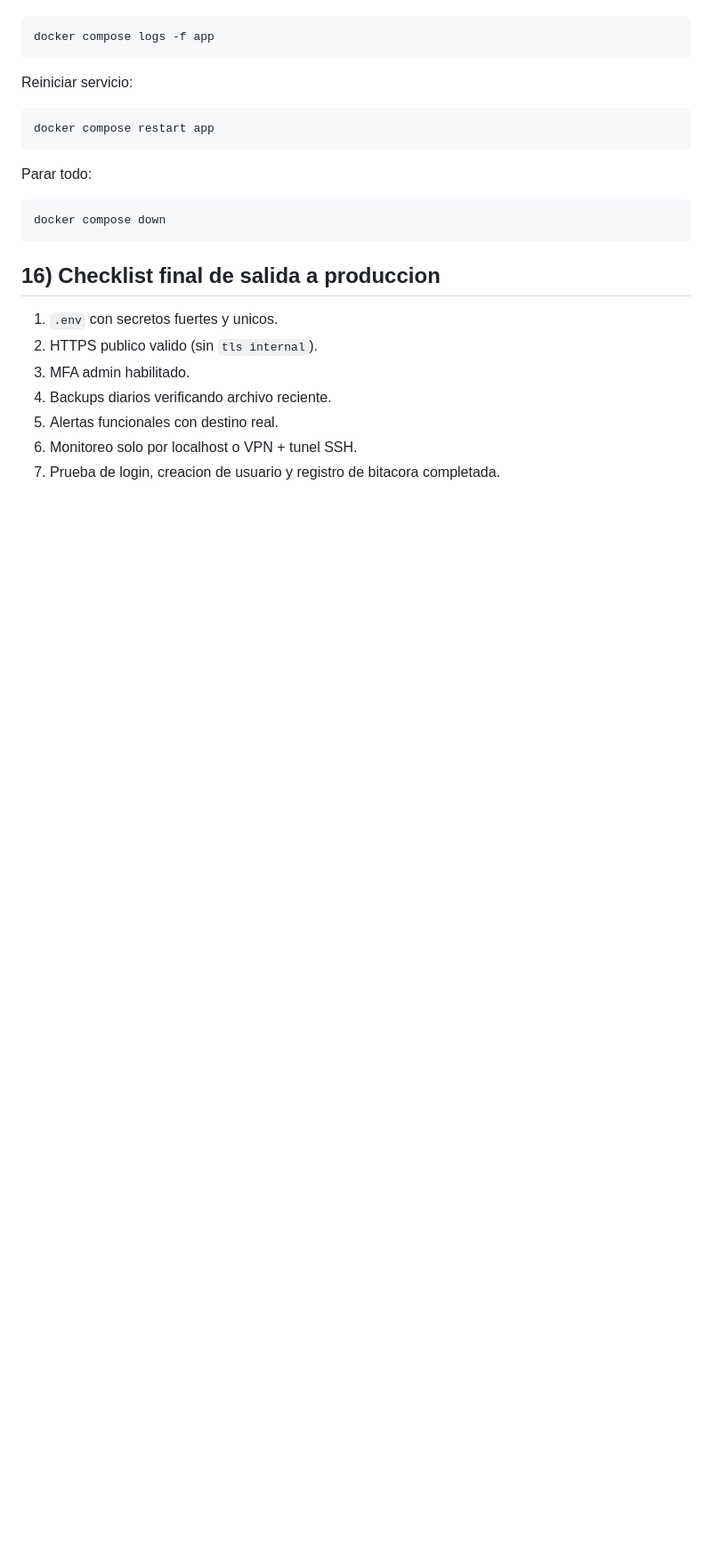
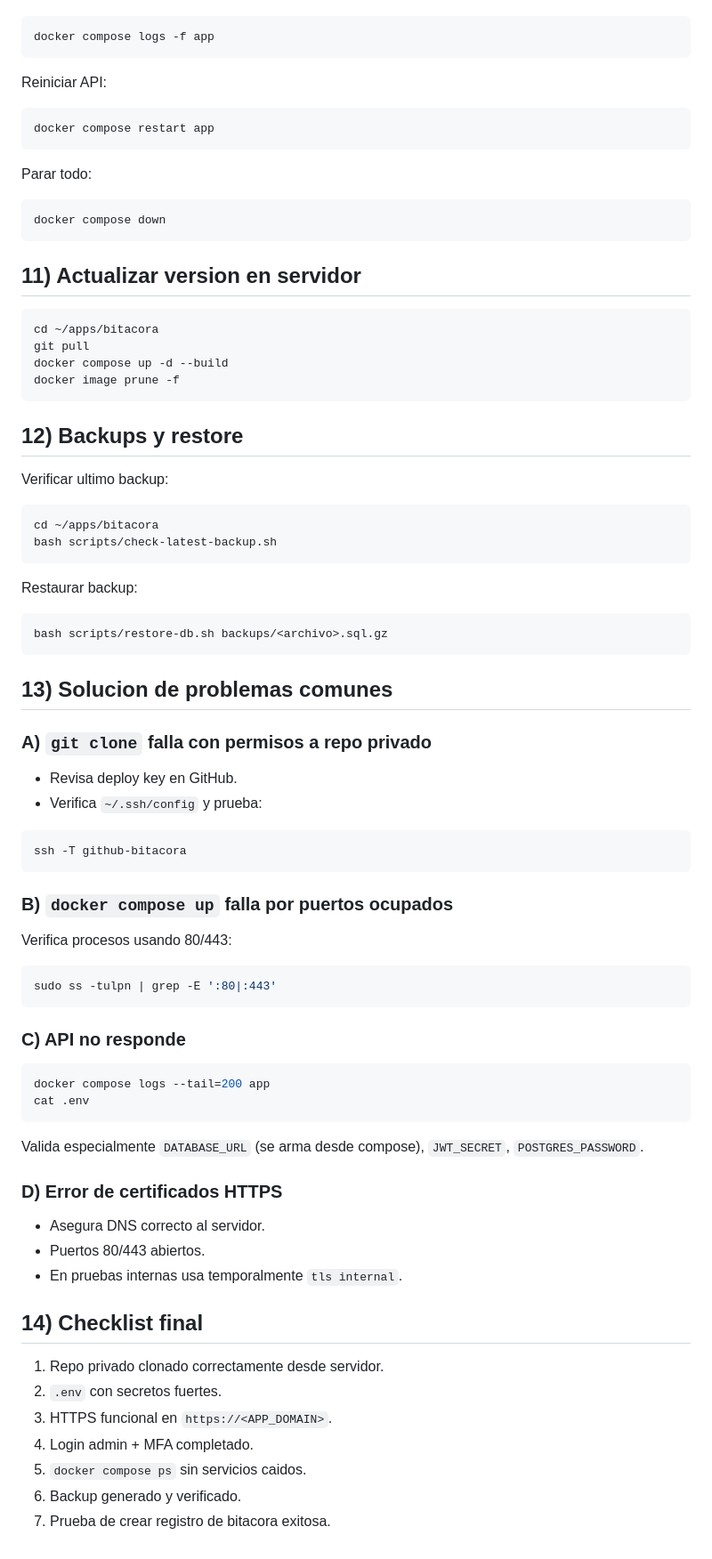
Before and after one commit to RayCiavato/Bitacora_Grupos, a Markdown page: MANUAL_DESPLIEGUE_SERVIDOR.md, the part around one of its changes. Shown at 89% size. GitHub-like rendering; blank space fills up the shorter version.

````diff
--- a/MANUAL_DESPLIEGUE_SERVIDOR.md
+++ b/MANUAL_DESPLIEGUE_SERVIDOR.md
@@ -295,7 +192,7 @@ Ver logs API:
 docker compose logs -f app
 ```
 
-Reiniciar servicio:
+Reiniciar API:
 
 ```bash
 docker compose restart app
@@ -307,12 +204,67 @@ Parar todo:
 docker compose down
 ```
 
-## 16) Checklist final de salida a produccion
+## 11) Actualizar version en servidor
 
-1. `.env` con secretos fuertes y unicos.
-2. HTTPS publico valido (sin `tls internal`).
-3. MFA admin habilitado.
-4. Backups diarios verificando archivo reciente.
-5. Alertas funcionales con destino real.
-6. Monitoreo solo por localhost o VPN + tunel SSH.
-7. Prueba de login, creacion de usuario y registro de bitacora completada.
+```bash
+cd ~/apps/bitacora
+git pull
+docker compose up -d --build
+docker image prune -f
+```
+
+## 12) Backups y restore
+
+Verificar ultimo backup:
+
+```bash
+cd ~/apps/bitacora
+bash scripts/check-latest-backup.sh
+```
+
+Restaurar backup:
+
+```bash
+bash scripts/restore-db.sh backups/<archivo>.sql.gz
+```
+
+## 13) Solucion de problemas comunes
+
+### A) `git clone` falla con permisos a repo privado
+- Revisa deploy key en GitHub.
+- Verifica `~/.ssh/config` y prueba:
+
+```bash
+ssh -T github-bitacora
+```
+
+### B) `docker compose up` falla por puertos ocupados
+Verifica procesos usando 80/443:
+
+```bash
+sudo ss -tulpn | grep -E ':80|:443'
+```
+
+### C) API no responde
+
+```bash
+docker compose logs --tail=200 app
+cat .env
+```
+
+Valida especialmente `DATABASE_URL` (se arma desde compose), `JWT_SECRET`, `POSTGRES_PASSWORD`.
+
+### D) Error de certificados HTTPS
+- Asegura DNS correcto al servidor.
+- Puertos 80/443 abiertos.
+- En pruebas internas usa temporalmente `tls internal`.
+
+## 14) Checklist final
+
+1. Repo privado clonado correctamente desde servidor.
+2. `.env` con secretos fuertes.
+3. HTTPS funcional en `https://<APP_DOMAIN>`.
+4. Login admin + MFA completado.
+5. `docker compose ps` sin servicios caidos.
+6. Backup generado y verificado.
+7. Prueba de crear registro de bitacora exitosa.
````
Also changed, not shown: other parts of MANUAL_DESPLIEGUE_SERVIDOR.md (+96 -199 lines).
